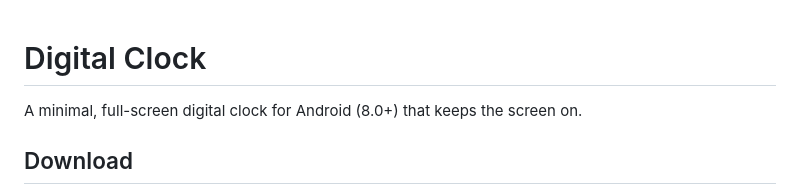
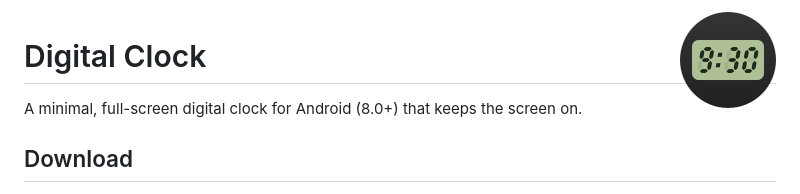
Before and after one commit to mohtashami740/DigitalClock, a Markdown page: README.md, the part around the change. Drawn GitHub-style; pictures changed too: screenshots/icon.png (added).

```diff
--- a/README.md
+++ b/README.md
@@ -1,3 +1,5 @@
+<img src="screenshots/icon.png" width="96" alt="App icon" align="right">
+
 # Digital Clock
 
 A minimal, full-screen digital clock for Android (8.0+) that keeps the screen on.
```
Also changed, not shown: 6 other files.
